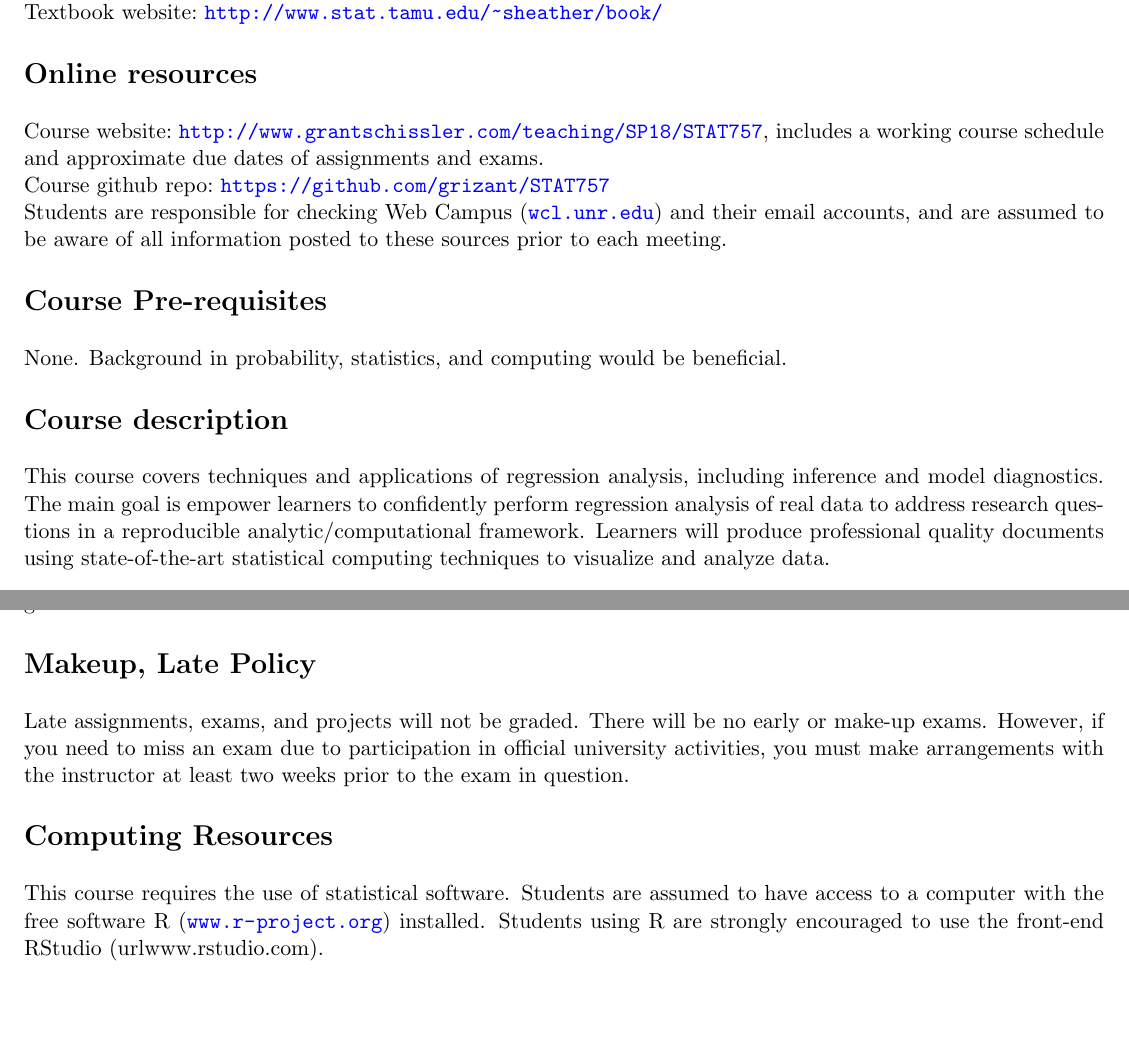
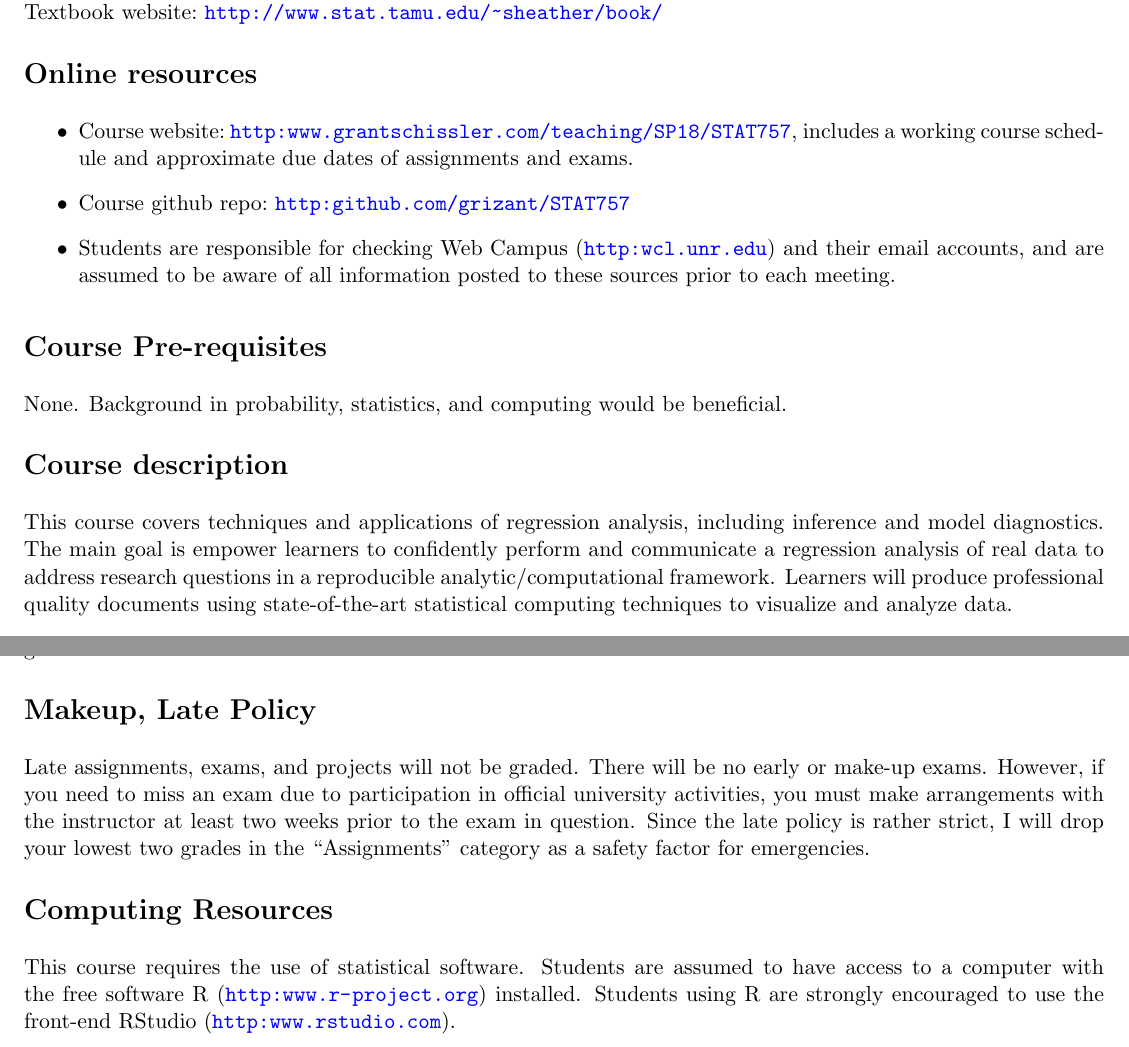
Before and after one commit to grizant/STAT757, a LaTeX document (syllabus/STAT_757_syllabus_Spring2018_Schissler.tex): two parts of pages 1 and 2 of 3, joined at a grey line, cut so that both start at the same text, the shorter picture padded with empty space. Compiled offline with pdfLaTeX.

Commit message:
update syllabus links and proofread, drop 2 grades

```diff
--- a/syllabus/STAT_757_syllabus_Spring2018_Schissler.tex
+++ b/syllabus/STAT_757_syllabus_Spring2018_Schissler.tex
@@ -60,15 +60,17 @@
 Textbook website:~\url{http://www.stat.tamu.edu/~sheather/book/}
 
 \section*{Online resources}
-Course website:~\url{http://www.grantschissler.com/teaching/SP18/STAT757}, includes a working course schedule and approximate due dates of assignments and exams. \\
-Course github repo:~\url{https://github.com/grizant/STAT757}\\
-Students are responsible for checking Web Campus (\url{wcl.unr.edu}) and their email accounts, and are assumed to be aware of all information posted to these sources prior to each meeting.
+\begin{itemize}
+\item Course website:~\url{http:www.grantschissler.com/teaching/SP18/STAT757}, includes a working course schedule and approximate due dates of assignments and exams.
+\item Course github repo:~\url{http:github.com/grizant/STAT757}
+\item Students are responsible for checking Web Campus (\url{http:wcl.unr.edu}) and their email accounts, and are assumed to be aware of all information posted to these sources prior to each meeting.
+\end{itemize}
 
 \section*{Course Pre-requisites}
 None. Background in probability, statistics, and computing would be beneficial.
 
 \section*{Course description}
-This course covers techniques and applications of regression analysis, including inference and model diagnostics. The main goal is empower learners to confidently perform regression analysis of real data to address research questions in a reproducible analytic/computational framework. Learners will produce professional quality documents using state-of-the-art statistical computing techniques to visualize and analyze data.
+This course covers techniques and applications of regression analysis, including inference and model diagnostics. The main goal is empower learners to confidently perform and communicate a regression analysis of real data to address research questions in a reproducible analytic/computational framework. Learners will produce professional quality documents using state-of-the-art statistical computing techniques to visualize and analyze data.
 
 \section*{Student Learning Outcomes}
 \begin{enumerate}
@@ -117,22 +119,22 @@ F&59 or below
 The instructor reserves the right to deviate from the above percentages in special cases, including borderline cases (generally this could be +/- 3\% points) may be given a + or − within the above intervals or increasing the letter grade.
 
 \section*{Makeup, Late Policy}
-Late assignments, exams, and projects will not be graded. There will be no early or make-up exams. However, if you need to miss an exam due to participation in official university activities, you must make arrangements with the instructor at least two weeks prior to the exam in question.
+Late assignments, exams, and projects will not be graded. There will be no early or make-up exams. However, if you need to miss an exam due to participation in official university activities, you must make arrangements with the instructor at least two weeks prior to the exam in question. Since the late policy is rather strict, I will drop your lowest two grades in the ``Assignments'' category as a safety factor for emergencies.
 
 \section*{Computing Resources}
-This course requires the use of statistical software. Students are assumed to have access to a computer with the free software R (\url{ www.r-project.org}) installed. Students using R are strongly encouraged to use the front-end RStudio (url{www.rstudio.com}).
+This course requires the use of statistical software. Students are assumed to have access to a computer with the free software R (\url{http: www.r-project.org}) installed. Students using R are strongly encouraged to use the front-end RStudio (\url{http:www.rstudio.com}).
 
 \section*{Diversity Statement}
-The University of Nevada, Reno is committed to providing a safe learning and work environment for all. If you believe you have experienced discrimination, sexual harassment, sexual assault, domestic/dating violence, or stalking, whether on or off campus, or need information related to immigration concerns, please contact the University’s Equal Opportunity \& Title IX Office at (775) 784-1547. Resources and interim measures are available to assist you. For more information, please visit \url{www.unr.edu/equal-opportunity-title-ix}.
+The University of Nevada, Reno is committed to providing a safe learning and work environment for all. If you believe you have experienced discrimination, sexual harassment, sexual assault, domestic/dating violence, or stalking, whether on or off campus, or need information related to immigration concerns, please contact the University’s Equal Opportunity \& Title IX Office at (775) 784-1547. Resources and interim measures are available to assist you. For more information, please visit \url{http:www.unr.edu/equal-opportunity-title-ix}.
 
 \section*{Disability Statement}
-The Department of Mathematics and Statistics supports providing equal access for students with disabilities. Any student with a disability needing academic adjustments or accommodations is requested to speak with me or the Disability Resource Center (PSAC 230, \url{www.unr.edu/drc}) as soon as possible to arrange for appropriate accommodations.
+The Department of Mathematics and Statistics supports providing equal access for students with disabilities. Any student with a disability needing academic adjustments or accommodations is requested to speak with me or the Disability Resource Center (PSAC 230, \url{http:www.unr.edu/drc}) as soon as possible to arrange for appropriate accommodations.
 
 \section*{Academic Conduct}
-No laptops, cell phones, mp3 players, or other electronics are to be used for personal reasons in class. If you are being disruptive during class you will be asked to leave. Disruptions in this context include inadequate participation. You must come to class on time and stay until the end of lecture. Tardy students will not be admitted to class. Please visit \url{www.unr.edu/student-conduct} for our official student code of conduct.
+No laptops, cell phones, mp3 players, or other electronics are to be used for personal reasons in class. If you are being disruptive during class you will be asked to leave. Disruptions in this context include inadequate participation. You must come to class on time and stay until the end of lecture. Tardy students will not be admitted to class. Please visit \url{http:www.unr.edu/student-conduct} for our official student code of conduct.
 
 \section*{Academic Success Services}
-A common habit among successful students is to seek help outside of the classroom. Your student fees cover use of the Math Center (784-4433 or \url{www.unr.edu/mathcenter}), Tutoring Center (784-6801 or \url{www.unr.edu/tutoring-center}), and University Writing Center (784-6030 or \url{www.unr.edu/writing-center}). These centers support your classroom learning; it is your responsibility to take advantage of their services.
+A common habit among successful students is to seek help outside of the classroom. Your student fees cover use of the Math Center (784-4433 or \url{http:www.unr.edu/mathcenter}), Tutoring Center (784-6801 or \url{http:www.unr.edu/tutoring-center}), and University Writing Center (784-6030 or \url{http:www.unr.edu/writing-center}). These centers support your classroom learning; it is your responsibility to take advantage of their services.
 
 \section*{University Recording Policy}
 Surreptitious or covert videotaping of class or unauthorized audio recording of class is prohibited by law and by Board of Regents policy. This class may be videotaped or audio recorded only with the written permission of the instructor. In order to accommodate students with disabilities, some students may have been given permission to record class lectures and discussions. Therefore, students should understand that their comments during class may be recorded.
```
